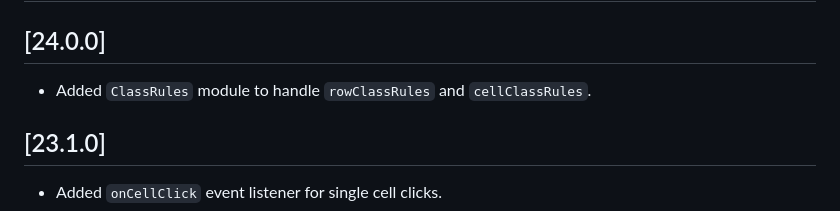
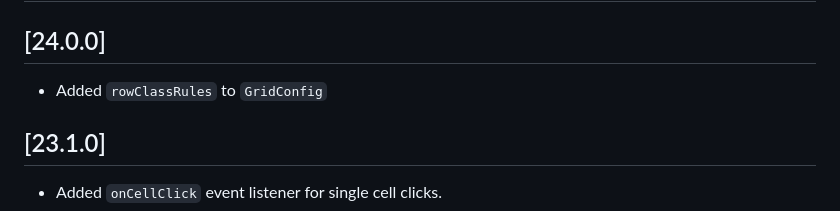
Before and after one commit to mercurymedia/elm-ag-grid, a Markdown page: ELM_CHANGELOG.md, the part around the change. Drawn GitHub-style.

Commit message:
Update elm changelog

```diff
--- a/ELM_CHANGELOG.md
+++ b/ELM_CHANGELOG.md
@@ -2,7 +2,7 @@
 
 ## [24.0.0]
 
-- Added `ClassRules` module to handle `rowClassRules` and `cellClassRules`.
+- Added `rowClassRules` to `GridConfig`
 
 ## [23.1.0]
 
```
